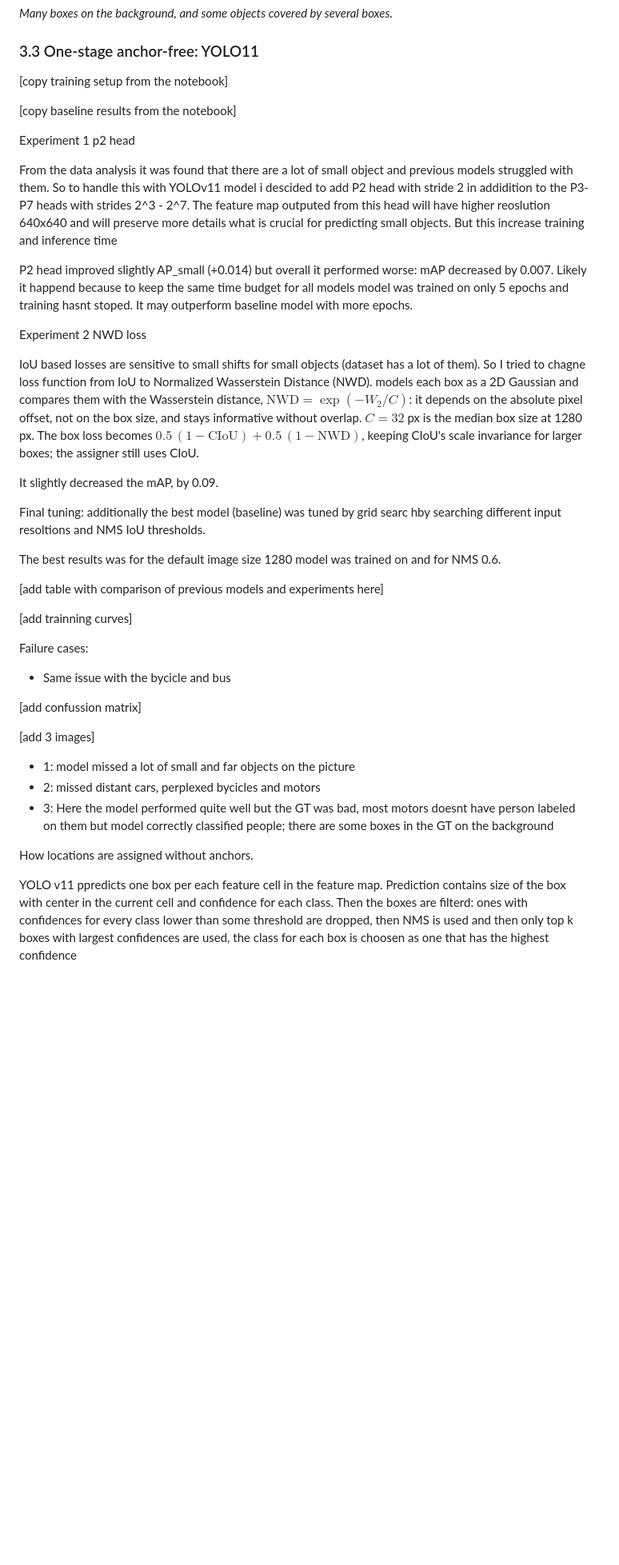
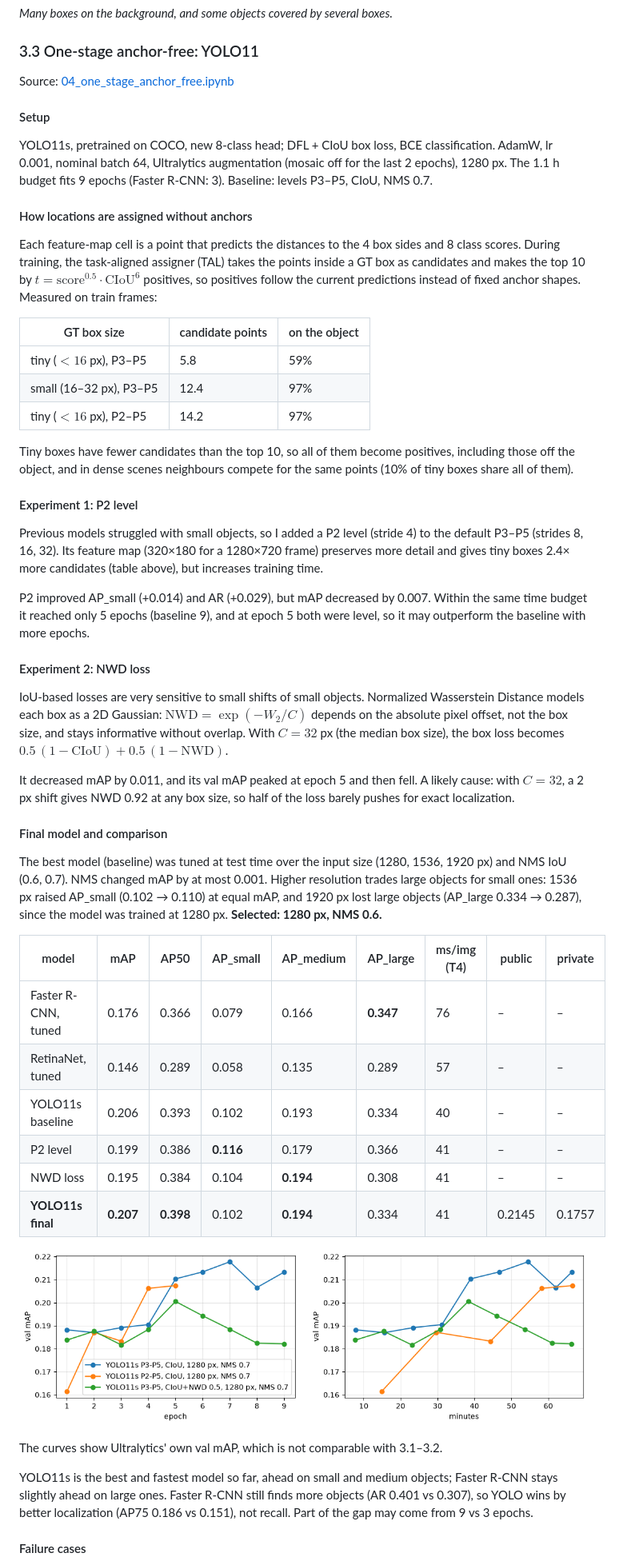
Before and after one commit to BohdanZasymovych/ai-hw2-object-detection, a Markdown page: report.md, the part around one of its changes. Shown at 80% size. Drawn GitHub-style; pictures changed too: images/yolo_training.png (added); blank space fills up the shorter version.

Commit message:
docs(report): section 3.3 refined; tables and images added

```diff
--- a/report.md
+++ b/report.md
@@ -316,44 +316,54 @@ Example frames, ground truth on top and predictions below:
 
 ### 3.3 One-stage anchor-free: YOLO11
 
-[copy training setup from the notebook]
+Source: [04_one_stage_anchor_free.ipynb](notebooks/04_one_stage_anchor_free.ipynb)
 
-[copy baseline results from the notebook]
+#### Setup
 
+YOLO11s, pretrained on COCO, new 8-class head; DFL + CIoU box loss, BCE classification. AdamW, lr 0.001, nominal batch 64, Ultralytics augmentation (mosaic off for the last 2 epochs), 1280 px. The 1.1 h budget fits 9 epochs (Faster R-CNN: 3). Baseline: levels P3–P5, CIoU, NMS 0.7.
 
-Experiment 1 p2 head
+#### How locations are assigned without anchors
 
-From the data analysis it was found that there are a lot of small object and previous models struggled with them. So to handle this with YOLOv11 model i descided to add P2 head with stride 2 in addidition to the P3-P7 heads with strides 2^3 - 2^7. The feature map outputed from this head will have higher reoslution 640x640 and will preserve more details what is crucial for predicting small objects. But this increase training and inference time
+Each feature-map cell is a point that predicts the distances to the 4 box sides and 8 class scores. During training, the task-aligned assigner (TAL) takes the points inside a GT box as candidates and makes the top 10 by $t = \text{score}^{0.5} \cdot \text{CIoU}^{6}$ positives, so positives follow the current predictions instead of fixed anchor shapes. Measured on train frames:
 
-P2 head improved slightly AP_small (+0.014) but overall it performed worse: mAP decreased by 0.007. Likely it happend because to keep the same time budget for all models model was trained on only 5 epochs and training hasnt stoped. It may outperform baseline model with more epochs.
+| GT box size | candidate points | on the object |
+|---|---|---|
+| tiny ($< 16$ px), P3–P5 | 5.8 | 59% |
+| small (16–32 px), P3–P5 | 12.4 | 97% |
+| tiny ($< 16$ px), P2–P5 | 14.2 | 97% |
 
+Tiny boxes have fewer candidates than the top 10, so all of them become positives, including those off the object, and in dense scenes neighbours compete for the same points (10% of tiny boxes share all of them).
 
-Experiment 2 NWD loss
+#### Experiment 1: P2 level
 
-IoU based losses are sensitive to small shifts for small objects (dataset has a lot of them). So I tried to chagne loss function from IoU to Normalized Wasserstein Distance (NWD). models each box as a 2D Gaussian and compares them with the Wasserstein distance, $\text{NWD} = \exp(-W_2 / C)$: it depends on the absolute pixel offset, not on the box size, and stays informative without overlap. $C = 32$ px is the median box size at 1280 px. The box loss becomes $0.5\,(1 - \text{CIoU}) + 0.5\,(1 - \text{NWD})$, keeping CIoU's scale invariance for larger boxes; the assigner still uses CIoU.
+Previous models struggled with small objects, so I added a P2 level (stride 4) to the default P3–P5 (strides 8, 16, 32). Its feature map (320×180 for a 1280×720 frame) preserves more detail and gives tiny boxes 2.4× more candidates (table above), but increases training time.
 
-It slightly decreased the mAP, by 0.09.
+P2 improved AP_small (+0.014) and AR (+0.029), but mAP decreased by 0.007. Within the same time budget it reached only 5 epochs (baseline 9), and at epoch 5 both were level, so it may outperform the baseline with more epochs.
 
-Final tuning: additionally the best model (baseline) was tuned by grid searc hby searching different input resoltions and  NMS IoU thresholds.
+#### Experiment 2: NWD loss
 
-The best results was for the default image size 1280 model was trained on and for NMS 0.6.
+IoU-based losses are very sensitive to small shifts of small objects. Normalized Wasserstein Distance models each box as a 2D Gaussian: $\text{NWD} = \exp(-W_2 / C)$ depends on the absolute pixel offset, not the box size, and stays informative without overlap. With $C = 32$ px (the median box size), the box loss becomes $0.5\,(1 - \text{CIoU}) + 0.5\,(1 - \text{NWD})$.
 
-[add table with comparison of previous models and experiments here]
+It decreased mAP by 0.011, and its val mAP peaked at epoch 5 and then fell. A likely cause: with $C = 32$, a 2 px shift gives NWD 0.92 at any box size, so half of the loss barely pushes for exact localization.
 
-[add trainning curves]
+#### Final model and comparison
 
-Failure cases:
-- Same issue with the bycicle and bus
+The best model (baseline) was tuned at test time over the input size (1280, 1536, 1920 px) and NMS IoU (0.6, 0.7). NMS changed mAP by at most 0.001. Higher resolution trades large objects for small ones: 1536 px raised AP_small (0.102 → 0.110) at equal mAP, and 1920 px lost large objects (AP_large 0.334 → 0.287), since the model was trained at 1280 px. **Selected: 1280 px, NMS 0.6.**
 
-[add confussion matrix]
+| model | mAP | AP50 | AP_small | AP_medium | AP_large | ms/img (T4) | public | private |
+|---|---|---|---|---|---|---|---|---|
+| Faster R-CNN, tuned | 0.176 | 0.366 | 0.079 | 0.166 | **0.347** | 76 | – | – |
+| RetinaNet, tuned | 0.146 | 0.289 | 0.058 | 0.135 | 0.289 | 57 | – | – |
+| YOLO11s baseline | 0.206 | 0.393 | 0.102 | 0.193 | 0.334 | 40 | – | – |
+| P2 level | 0.199 | 0.386 | **0.116** | 0.179 | 0.366 | 41 | – | – |
+| NWD loss | 0.195 | 0.384 | 0.104 | **0.194** | 0.308 | 41 | – | – |
+| **YOLO11s final** | **0.207** | **0.398** | 0.102 | **0.194** | 0.334 | 41 | 0.2145 | 0.1757 |
 
-[add 3 images]
+![Val mAP per epoch and per training minute](images/yolo_training.png)
 
-- 1: model missed a lot of small and far objects on the picture
-- 2: missed distant cars, perplexed bycicles and motors
-- 3: Here the model performed quite well but the GT was bad, most motors doesnt have person labeled on them but model correctly classified people; there are some boxes in the GT on the background
+The curves show Ultralytics' own val mAP, which is not comparable with 3.1–3.2.
 
-How locations are assigned without anchors.
+YOLO11s is the best and fastest model so far, ahead on small and medium objects; Faster R-CNN stays slightly ahead on large ones. Faster R-CNN still finds more objects (AR 0.401 vs 0.307), so YOLO wins by better localization (AP75 0.186 vs 0.151), not recall. Part of the gap may come from 9 vs 3 epochs.
 
-YOLO v11 ppredicts one box per each feature cell in the feature map. Prediction contains size of the box with center in the current cell and confidence for each class. Then the boxes are filterd: ones with confidences for every class lower than some threshold are dropped, then NMS is used and then only top k boxes with largest confidences are used, the class for each box is choosen as one that has the highest confidence
+#### Failure cases
 
```
Also changed, not shown: other parts of report.md (+21 -3 lines), images/yolo_confusion.png (added), images/yolo_fail_background.jpg (added), images/yolo_fail_confused.jpg (added), images/yolo_fail_missed_small.jpg (added), 1 other file.
